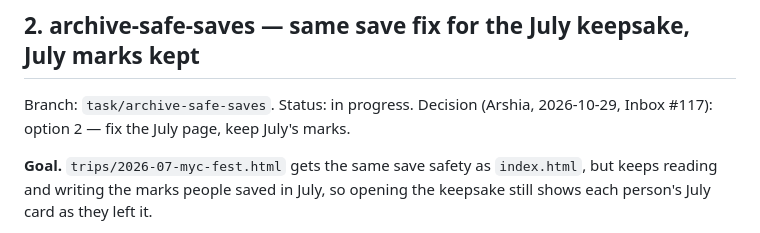
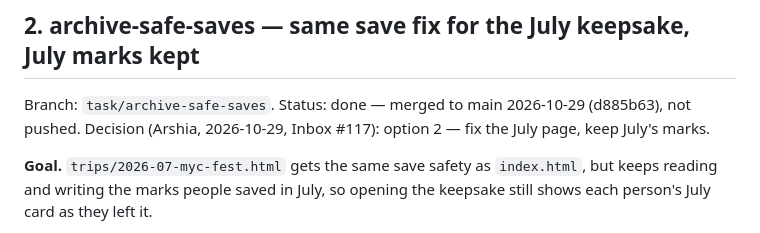
Before and after one commit to Javamomma/family-trip-bingo, a Markdown page: docs/plan.md, the part around the change. GitHub-like rendering.

Commit message:
Plan: mark archive-safe-saves done
Co-Authored-By: Claude Opus 5.5 <noreply@anthropic.com>

```diff
--- a/docs/plan.md
+++ b/docs/plan.md
@@ -39,7 +39,7 @@ or stay frozen? Not touched until answered.
 **Out of scope:** the "trip pack" redesign (audit move 3).
 
 ## 2. archive-safe-saves — same save fix for the July keepsake, July marks kept
-Branch: `task/archive-safe-saves`. Status: in progress.
+Branch: `task/archive-safe-saves`. Status: done — merged to main 2026-10-29 (d885b63), not pushed.
 Decision (Arshia, 2026-10-29, Inbox #117): option 2 — fix the July page, keep July's marks.
 
 **Goal.** `trips/2026-07-myc-fest.html` gets the same save safety as `index.html`,
```
